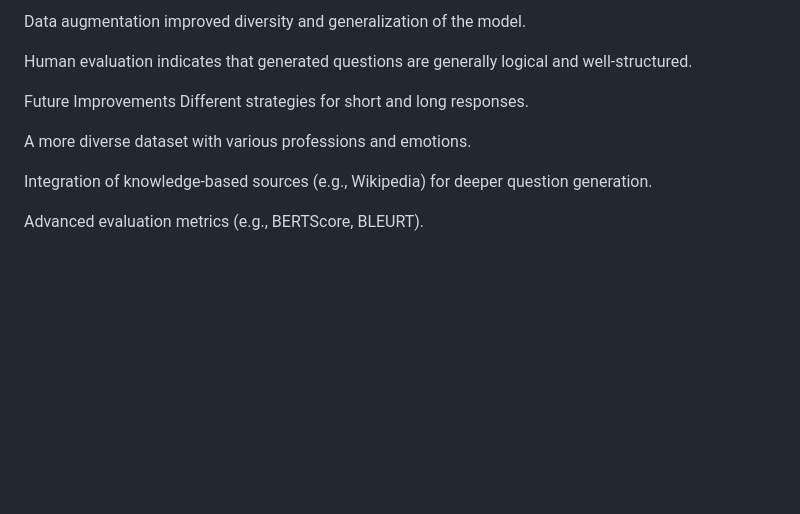
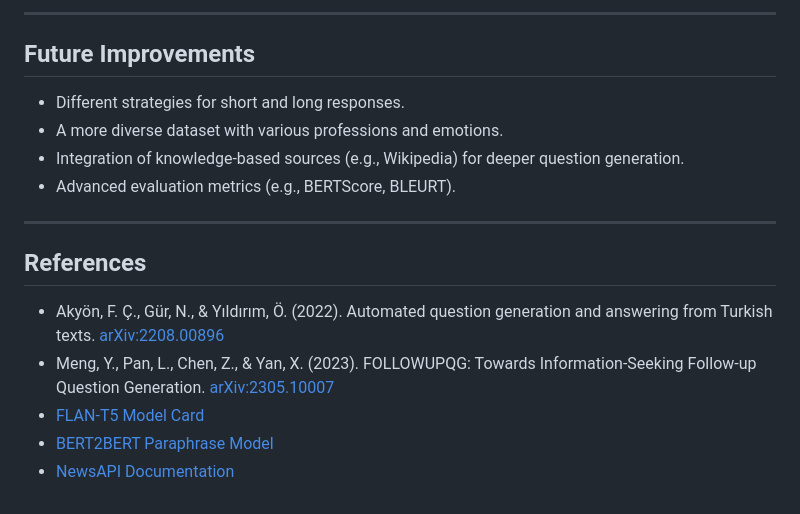
Before and after one commit to aymeka/context-aware-ai-interviewer, a Markdown page: README.md, the part around the change printed below. Drawn GitHub-style; blank space fills up the shorter version.

```diff
--- a/README.md
+++ b/README.md
@@ -123,13 +105,17 @@ The model successfully generates contextual and meaningful follow-up questions,
 
-Data augmentation improved diversity and generalization of the model.
+---
 
-Human evaluation indicates that generated questions are generally logical and well-structured.
+## Future Improvements
+- Different strategies for short and long responses.
+- A more diverse dataset with various professions and emotions.
+- Integration of knowledge-based sources (e.g., Wikipedia) for deeper question generation.
+- Advanced evaluation metrics (e.g., BERTScore, BLEURT).
 
-Future Improvements
-Different strategies for short and long responses.
+---
 
-A more diverse dataset with various professions and emotions.
-
-Integration of knowledge-based sources (e.g., Wikipedia) for deeper question generation.
-
-Advanced evaluation metrics (e.g., BERTScore, BLEURT).
+## References
+- Akyön, F. Ç., Gür, N., & Yıldırım, Ö. (2022). Automated question generation and answering from Turkish texts. [arXiv:2208.00896](https://arxiv.org/abs/2208.00896)
+- Meng, Y., Pan, L., Chen, Z., & Yan, X. (2023). FOLLOWUPQG: Towards Information-Seeking Follow-up Question Generation. [arXiv:2305.10007](https://arxiv.org/abs/2305.10007)
+- [FLAN-T5 Model Card](https://huggingface.co/google/flan-t5-base)
+- [BERT2BERT Paraphrase Model](https://huggingface.co/ahmetbagci/bert2bert-turkish-paraphrase-generation)
+- [NewsAPI Documentation](https://newsapi.org/docs)
```
Also changed, not shown: other parts of README.md (+72 -90 lines).
